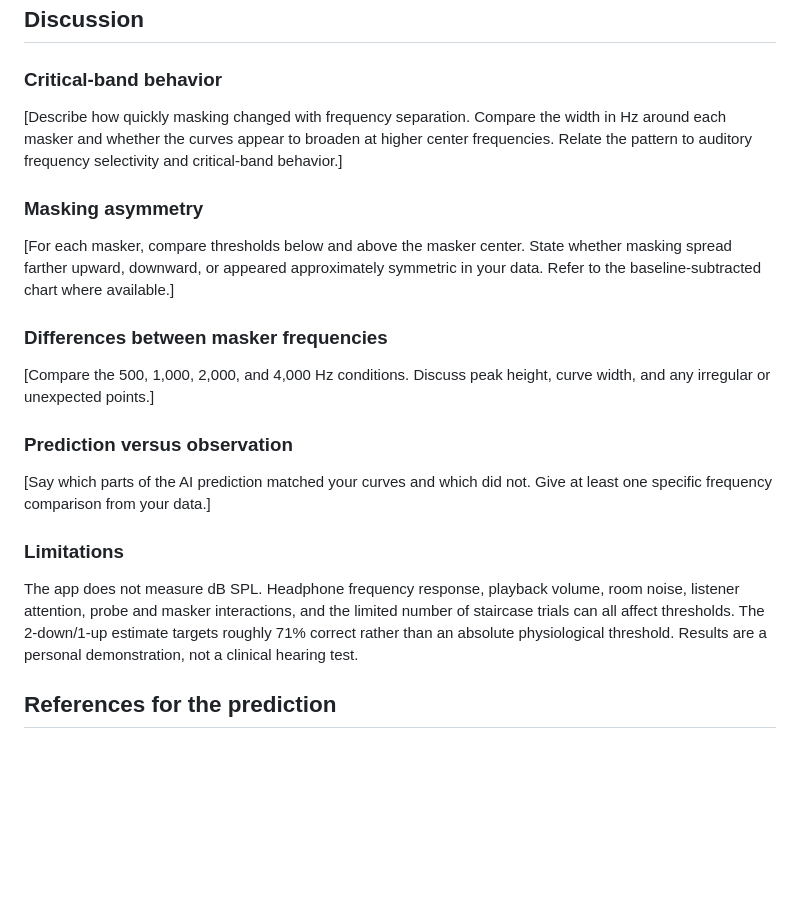
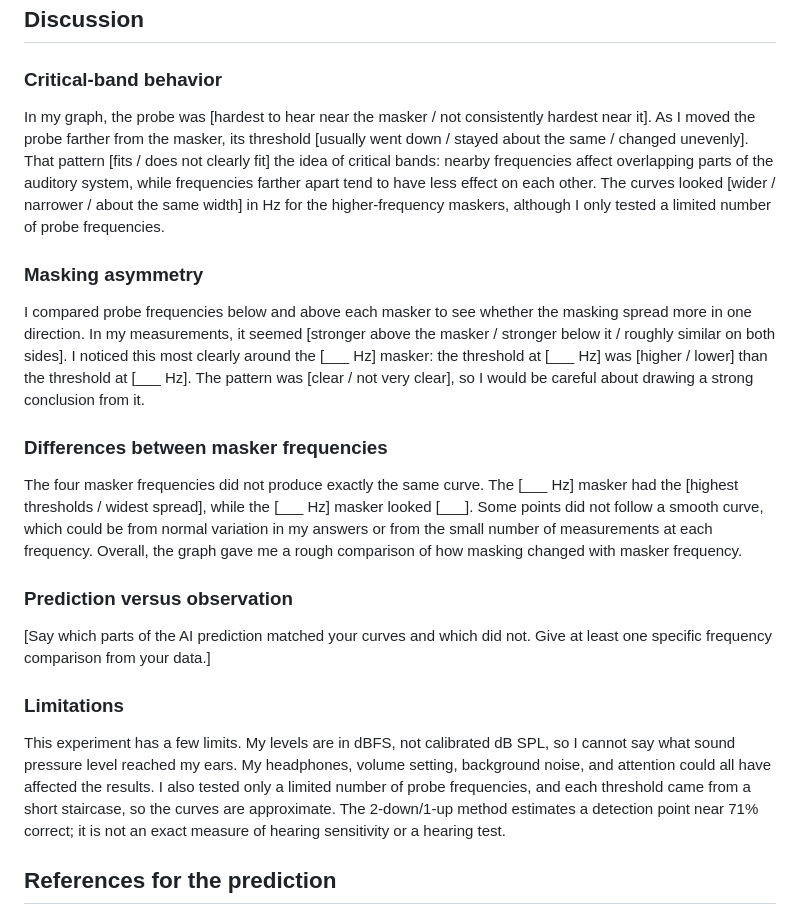
Before and after one commit to emb345/MaskingLAB, a Markdown page: submission_notes.md, the part around the change. Drawn GitHub-style; blank space fills up the shorter version.

Commit message:
Add first-person discussion draft

```diff
--- a/submission_notes.md
+++ b/submission_notes.md
@@ -53,15 +53,15 @@ Use **Export PDF** or **Export JPEG** to save a visual report containing the gra
 
 ### Critical-band behavior
 
-[Describe how quickly masking changed with frequency separation. Compare the width in Hz around each masker and whether the curves appear to broaden at higher center frequencies. Relate the pattern to auditory frequency selectivity and critical-band behavior.]
+In my graph, the probe was [hardest to hear near the masker / not consistently hardest near it]. As I moved the probe farther from the masker, its threshold [usually went down / stayed about the same / changed unevenly]. That pattern [fits / does not clearly fit] the idea of critical bands: nearby frequencies affect overlapping parts of the auditory system, while frequencies farther apart tend to have less effect on each other. The curves looked [wider / narrower / about the same width] in Hz for the higher-frequency maskers, although I only tested a limited number of probe frequencies.
 
 ### Masking asymmetry
 
-[For each masker, compare thresholds below and above the masker center. State whether masking spread farther upward, downward, or appeared approximately symmetric in your data. Refer to the baseline-subtracted chart where available.]
+I compared probe frequencies below and above each masker to see whether the masking spread more in one direction. In my measurements, it seemed [stronger above the masker / stronger below it / roughly similar on both sides]. I noticed this most clearly around the [___ Hz] masker: the threshold at [___ Hz] was [higher / lower] than the threshold at [___ Hz]. The pattern was [clear / not very clear], so I would be careful about drawing a strong conclusion from it.
 
 ### Differences between masker frequencies
 
-[Compare the 500, 1,000, 2,000, and 4,000 Hz conditions. Discuss peak height, curve width, and any irregular or unexpected points.]
+The four masker frequencies did not produce exactly the same curve. The [___ Hz] masker had the [highest thresholds / widest spread], while the [___ Hz] masker looked [___]. Some points did not follow a smooth curve, which could be from normal variation in my answers or from the small number of measurements at each frequency. Overall, the graph gave me a rough comparison of how masking changed with masker frequency.
 
 ### Prediction versus observation
 
@@ -69,7 +69,7 @@ Use **Export PDF** or **Export JPEG** to save a visual report containing the gra
 
 ### Limitations
 
-The app does not measure dB SPL. Headphone frequency response, playback volume, room noise, listener attention, probe and masker interactions, and the limited number of staircase trials can all affect thresholds. The 2-down/1-up estimate targets roughly 71% correct rather than an absolute physiological threshold. Results are a personal demonstration, not a clinical hearing test.
+This experiment has a few limits. My levels are in dBFS, not calibrated dB SPL, so I cannot say what sound pressure level reached my ears. My headphones, volume setting, background noise, and attention could all have affected the results. I also tested only a limited number of probe frequencies, and each threshold came from a short staircase, so the curves are approximate. The 2-down/1-up method estimates a detection point near 71% correct; it is not an exact measure of hearing sensitivity or a hearing test.
 
 ## References for the prediction
 
```
